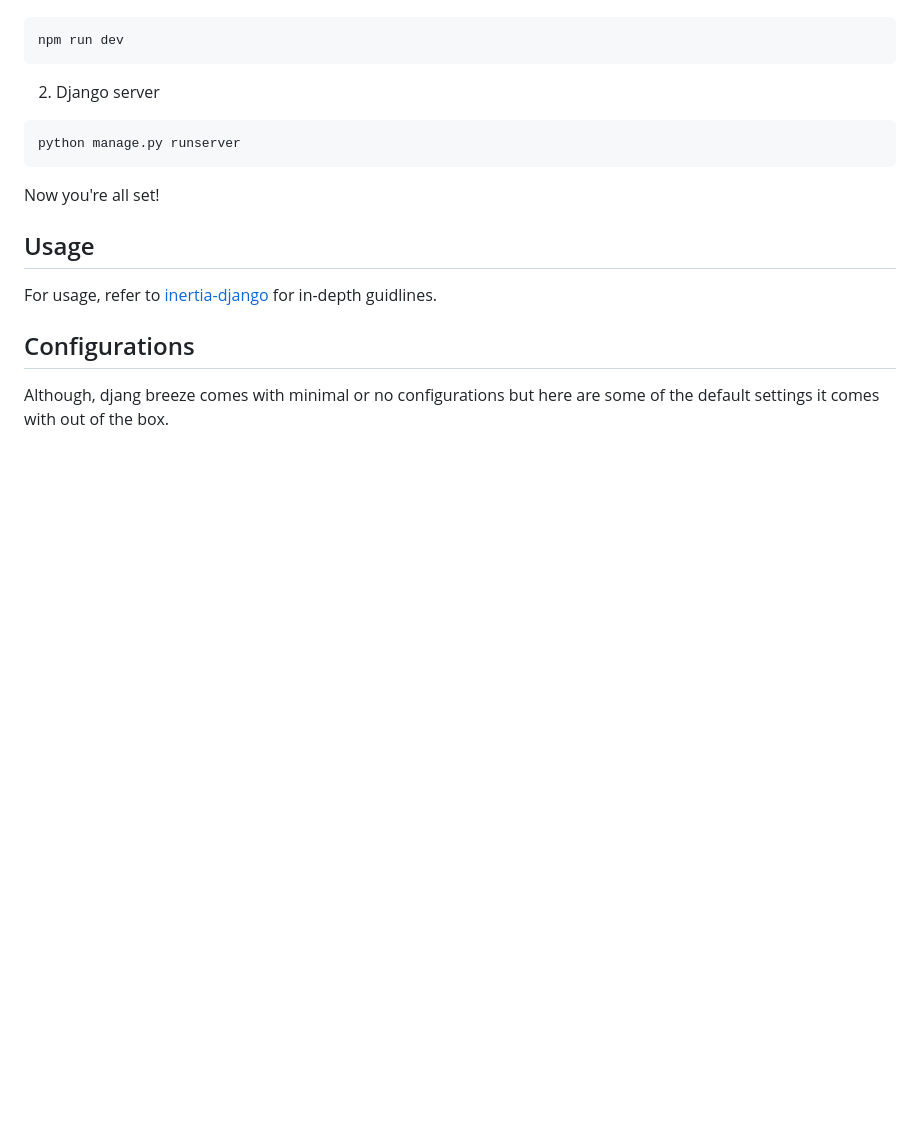
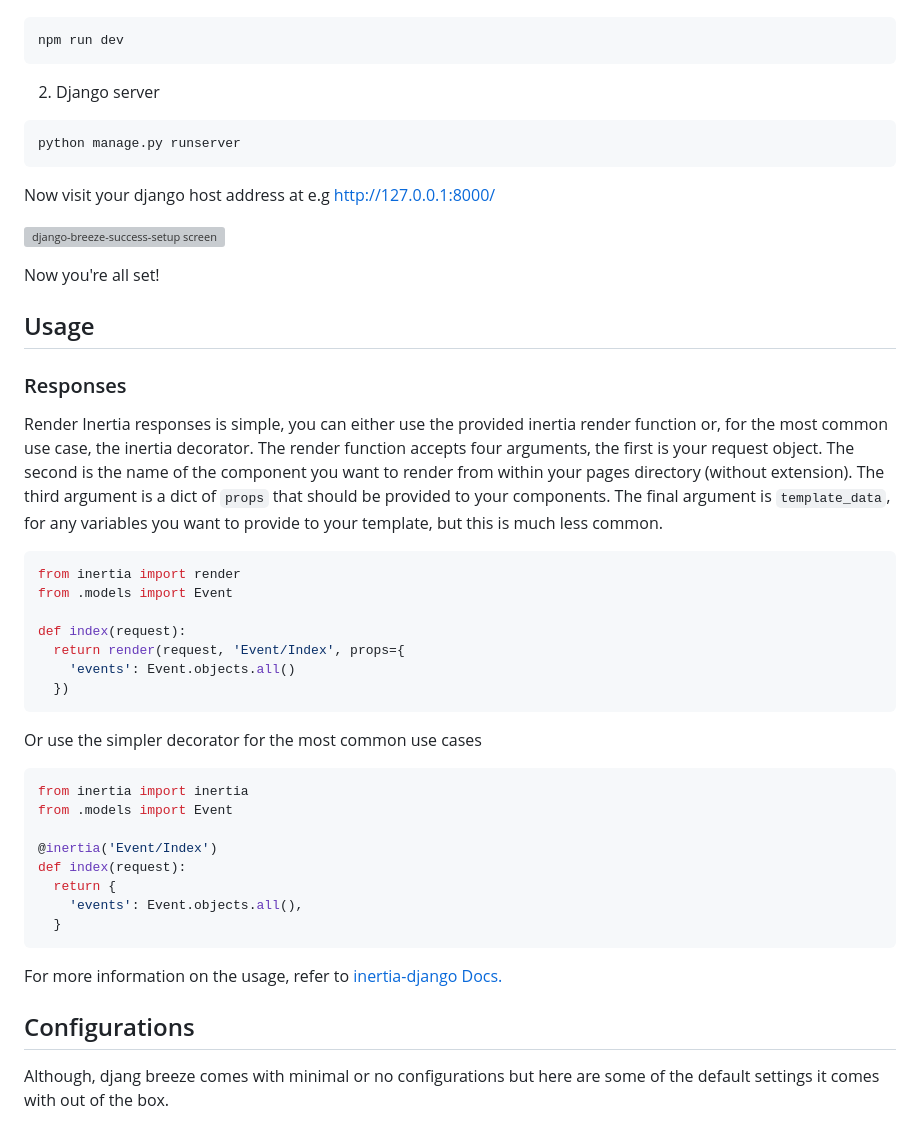
Before and after one commit to Louxsdon/django-breeze, a Markdown page: README.md, the part around the change printed below. Drawn GitHub-style; blank space fills up the shorter version; grey boxes are pictures that could not be loaded.

````diff
--- a/README.md
+++ b/README.md
@@ -88,11 +88,41 @@ npm run dev
 python manage.py runserver
 ```
 
+Now  visit your django host address at e.g http://127.0.0.1:8000/
+
+![django-breeze-success-setup screen](https://user-images.githubusercontent.com/60859741/233971714-3729c1d9-6f9e-4a39-ae38-4d76f14419ef.png)
+
 Now you're all set!
 
 ## Usage
 
-For usage, refer to [inertia-django](https://github.com/inertiajs/inertia-django#usage) for in-depth guidlines.
+### Responses
+
+Render Inertia responses is simple, you can either use the provided inertia render function or, for the most common use case, the inertia decorator. The render function accepts four arguments, the first is your request object. The second is the name of the component you want to render from within your pages directory (without extension). The third argument is a dict of `props` that should be provided to your components. The final argument is `template_data`, for any variables you want to provide to your template, but this is much less common.
+
+```python
+from inertia import render
+from .models import Event
+
+def index(request):
+  return render(request, 'Event/Index', props={
+    'events': Event.objects.all()
+  })
+```
+
+Or use the simpler decorator for the most common use cases
+
+```python
+from inertia import inertia
+from .models import Event
+
+@inertia('Event/Index')
+def index(request):
+  return {
+    'events': Event.objects.all(),
+  }
+```
+For more information on the usage, refer to [inertia-django Docs.](https://github.com/inertiajs/inertia-django#usage)
 
 ## Configurations
 
````
Also changed, not shown: other parts of README.md (+1 -1 lines).
